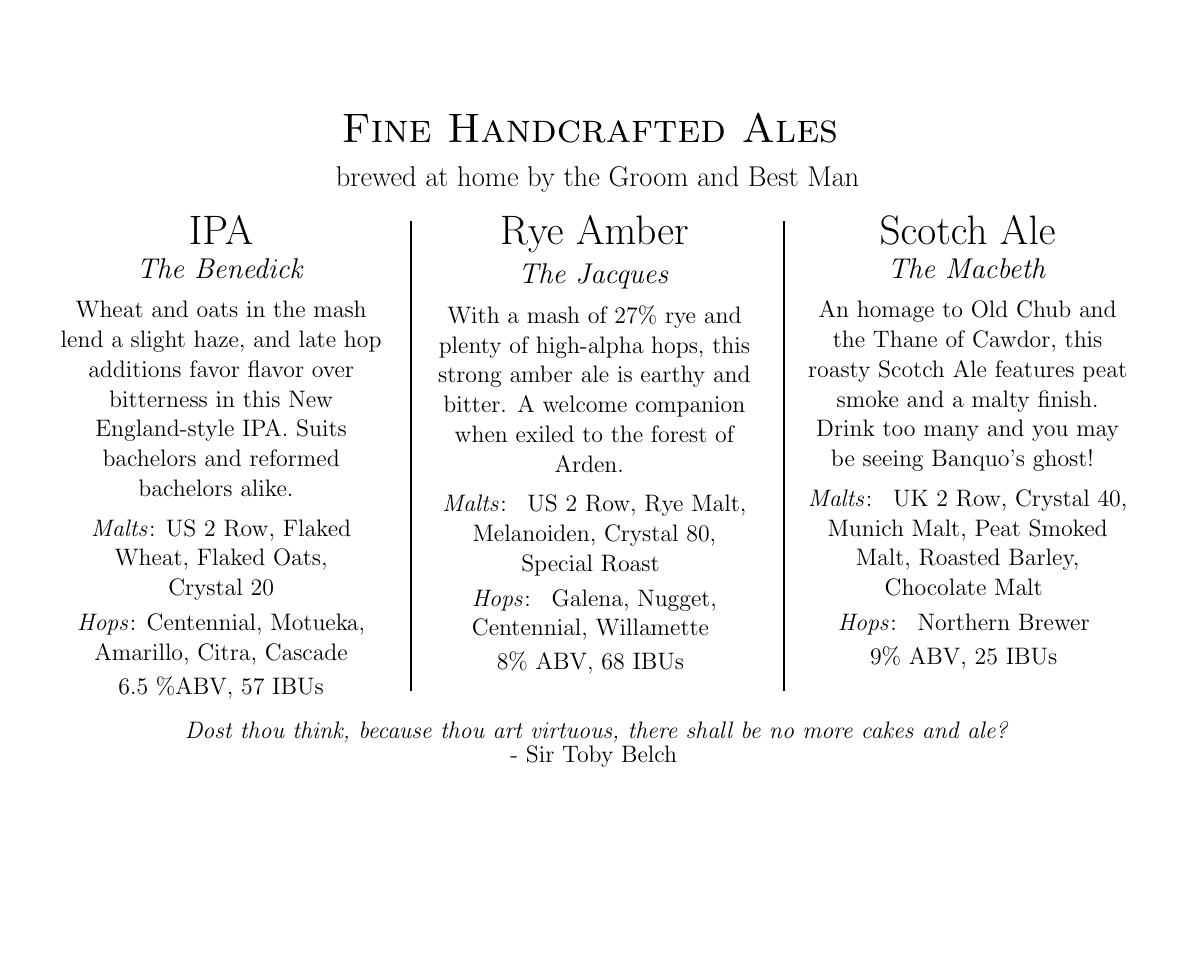
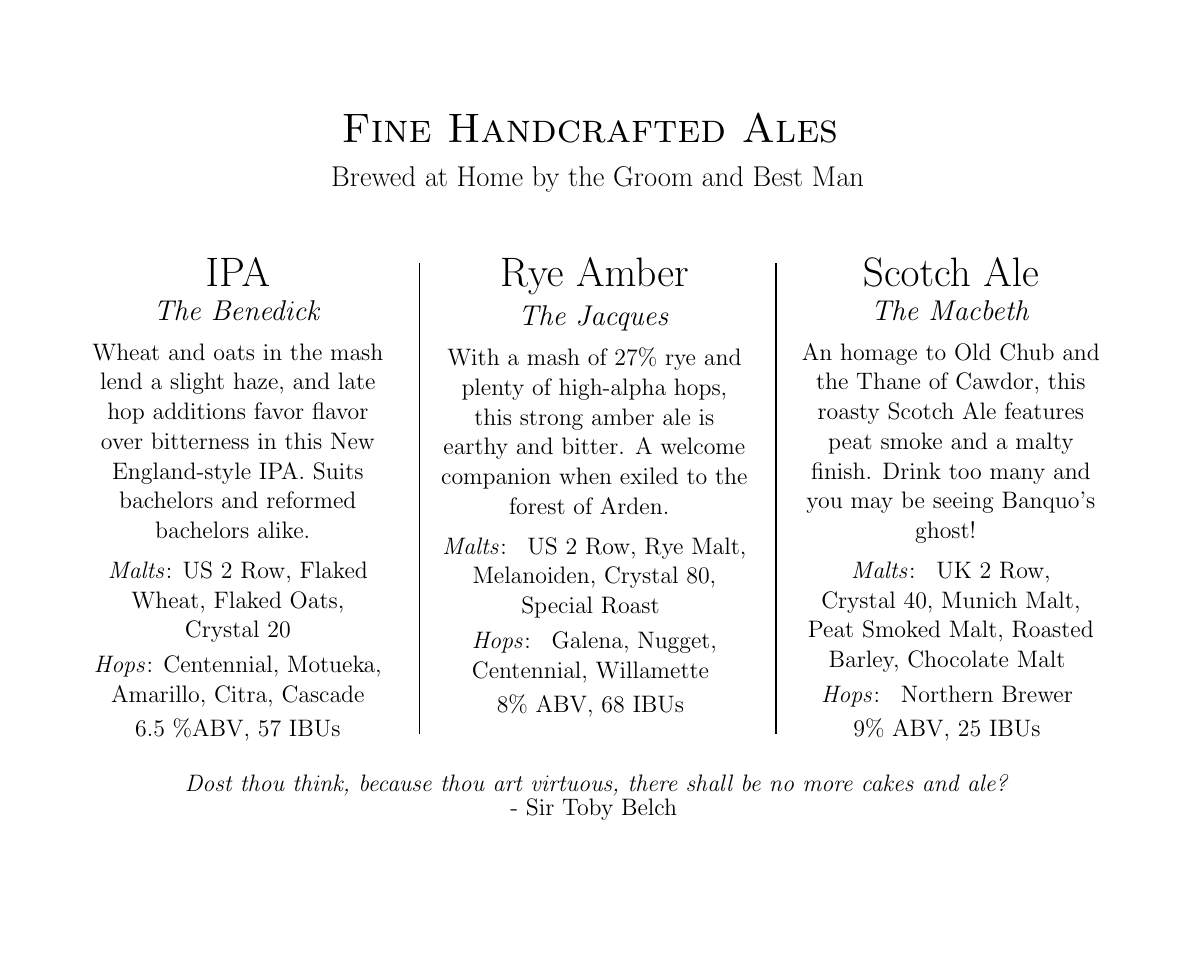
Before and after one commit to jkopps/crafts, a LaTeX document (homebrew/homebrews.tex): the whole page. Compiled offline with pdfLaTeX.

Commit message:
First release

```diff
--- a/homebrew/homebrews.tex
+++ b/homebrew/homebrews.tex
@@ -1,7 +1,13 @@
 \documentclass[12pt]{article}
 
-\usepackage[landscape,paperheight=10in, paperwidth=8in,
-  left=0.5in,right=0.5in]{geometry}
+\usepackage[
+  landscape,
+  paperheight=10in, paperwidth=8in,
+  left=0.7in,
+  right=0.7in,
+  bottom=1in
+]{geometry}
+
 \setlength{\parindent}{0cm}
 \pagenumbering{gobble}
 
@@ -49,9 +55,9 @@
 
 \bigskip
 
-{\Large brewed at home by the Groom and Best Man}
+{\Large Brewed at Home by the Groom and Best Man}
 
-\vspace*{\fill}
+\vspace*{\stretch{2}}
 
 \setbrew{IPA}
 {The Benedick}
@@ -89,7 +95,7 @@ Suits bachelors and reformed bachelors alike.
 { Northern Brewer }
 { 9\% ABV, 25 IBUs }
 
-\vspace*{\fill}
+\vspace*{\stretch{1}}
 
 {\large
 \textit{Dost thou think, because thou art
```
Also changed, not shown: homebrew/homebrews.tex (2 more changed lines).
